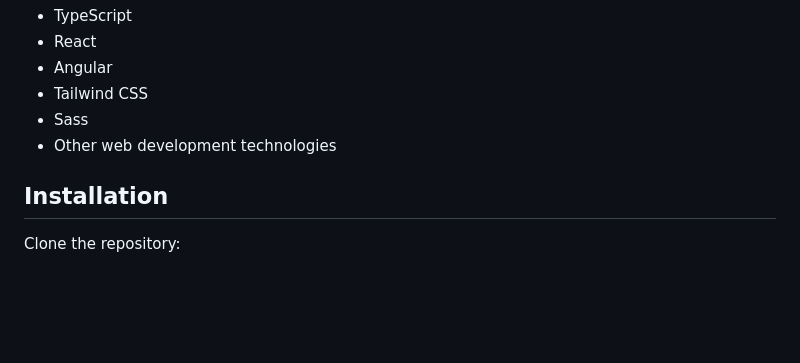
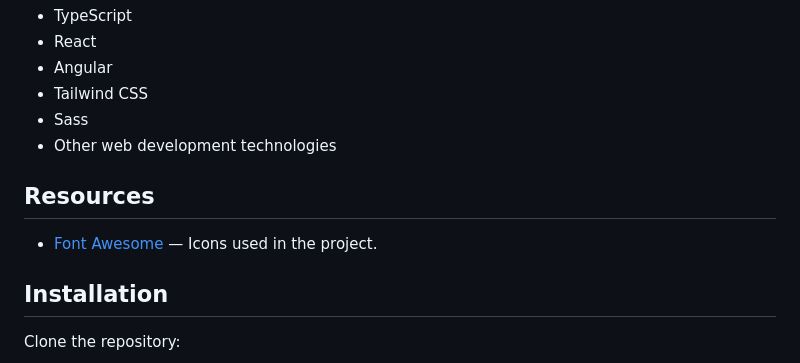
Before and after one commit to hapakjm/calculator-app, a Markdown page: READme.md, the part around the change. Drawn GitHub-style; blank space fills up the shorter version.

Commit message:
Update README.md with icon resource reference

```diff
--- a/READme.md
+++ b/READme.md
@@ -56,6 +56,10 @@ Technologies will vary depending on the version of the project.
 - Sass
 - Other web development technologies
 
+## Resources
+
+- [Font Awesome](https://fontawesome.com/) — Icons used in the project.
+
 ## Installation
 
 Clone the repository:
```
